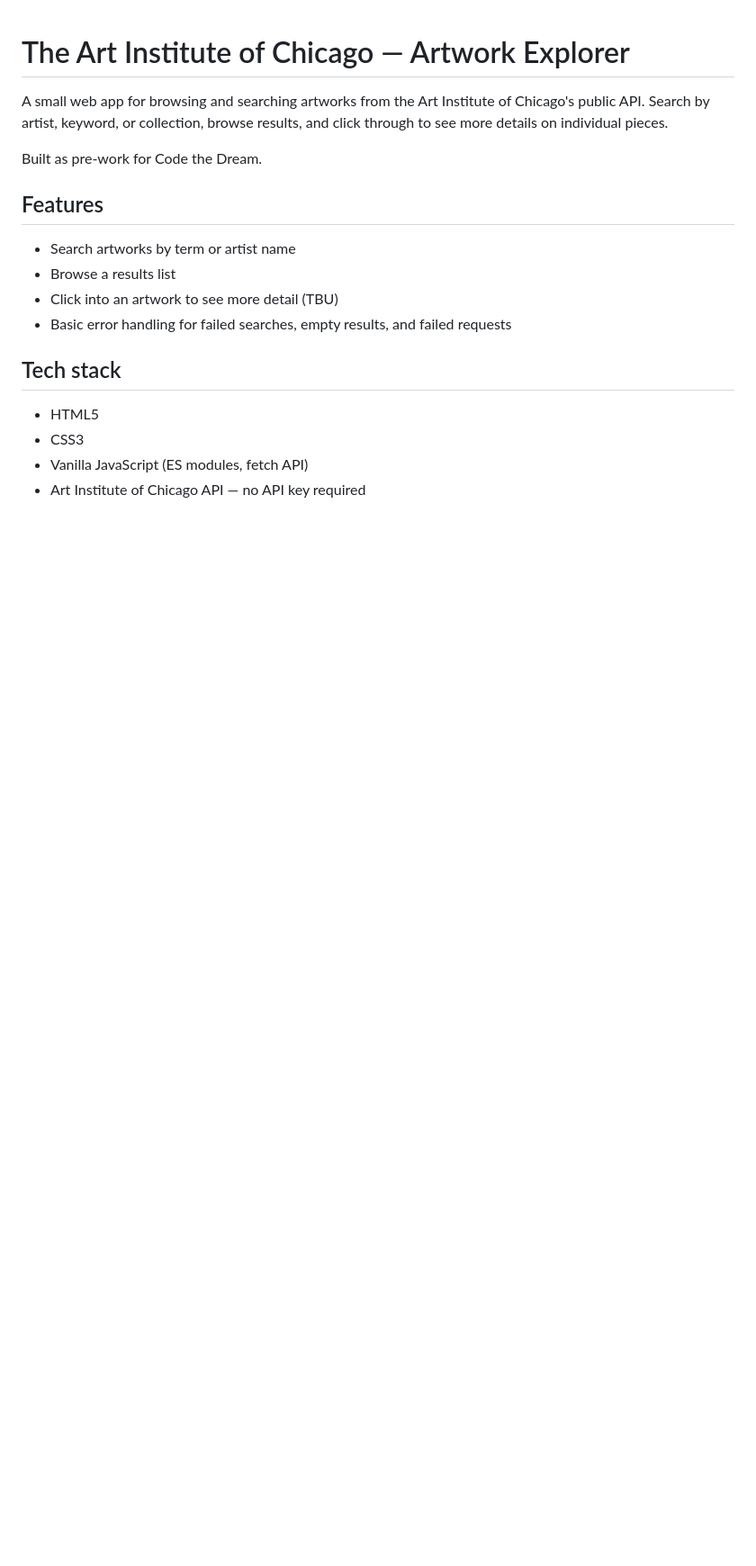
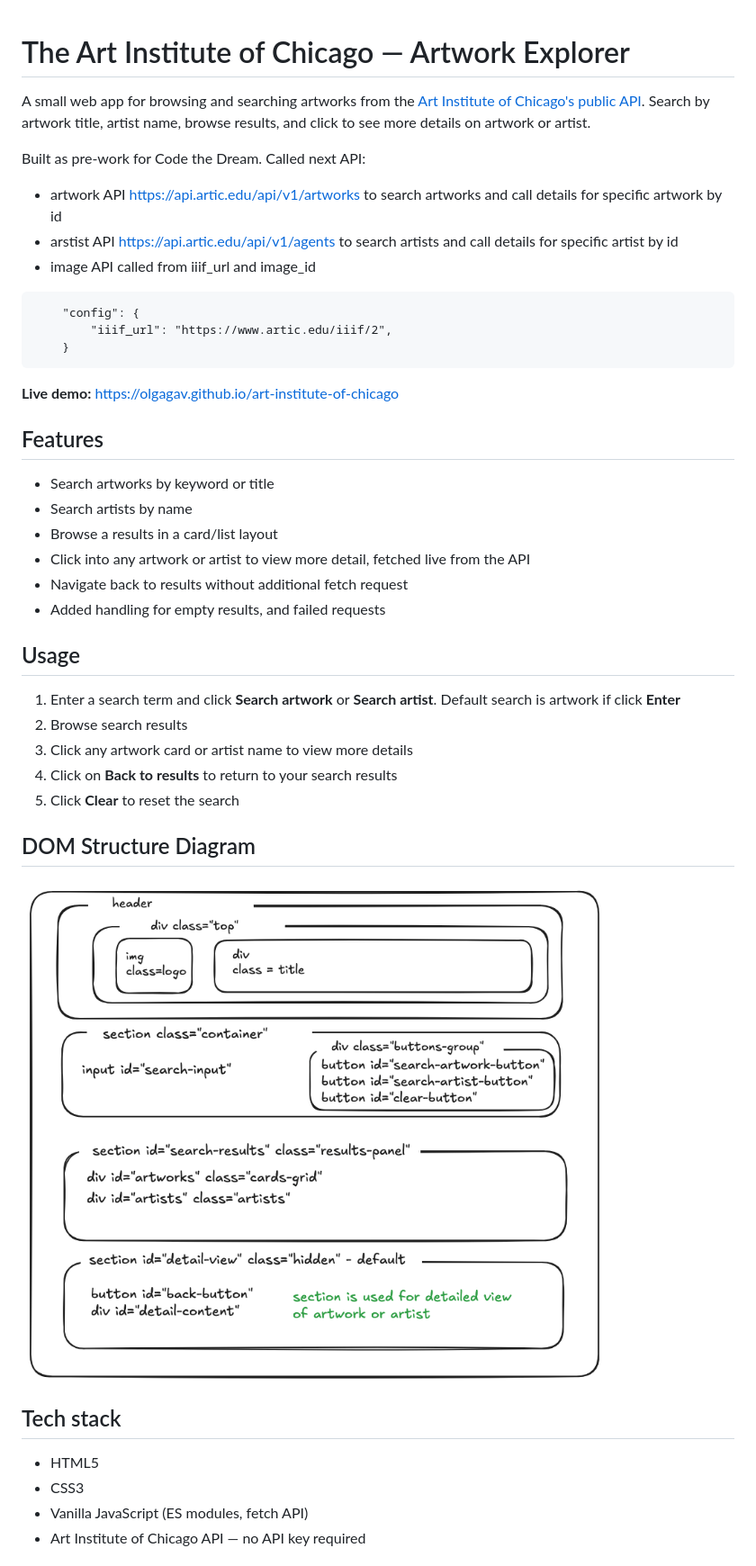
Before and after one commit to OlgaGav/art-institute-of-chicago, a Markdown page: README.md, the part around one of its changes. Shown at 90% size. Drawn GitHub-style; pictures changed too: diagram.png (added); blank space fills up the shorter version.

Commit message:
updated readme and fix issue to clear details sections

````diff
--- a/README.md
+++ b/README.md
@@ -1,15 +1,40 @@
 # The Art Institute of Chicago — Artwork Explorer
 
-A small web app for browsing and searching artworks from the Art Institute of Chicago's public API. Search by artist, keyword, or collection, browse results, and click through to see more details on individual pieces.
+A small web app for browsing and searching artworks from the [Art Institute of Chicago's public API](https://api.artic.edu/docs/#introduction). Search by artwork title, artist name, browse results, and click to see more details on artwork or artist.
 
-Built as pre-work for Code the Dream.
+Built as pre-work for Code the Dream. Called next API:
+
+- artwork API https://api.artic.edu/api/v1/artworks to search artworks and call details for specific artwork by id
+- arstist API https://api.artic.edu/api/v1/agents to search artists and call details for specific artist by id
+- image API called from iiif_url and image_id
+
+```
+    "config": {
+        "iiif_url": "https://www.artic.edu/iiif/2",
+    }
+```
+
+**Live demo:** https://olgagav.github.io/art-institute-of-chicago
 
 ## Features
 
-- Search artworks by term or artist name
-- Browse a results list
-- Click into an artwork to see more detail (TBU)
-- Basic error handling for failed searches, empty results, and failed requests
+- Search artworks by keyword or title
+- Search artists by name
+- Browse a results in a card/list layout
+- Click into any artwork or artist to view more detail, fetched live from the API
+- Navigate back to results without additional fetch request
+- Added handling for empty results, and failed requests
+
+## Usage
+
+1. Enter a search term and click **Search artwork** or **Search artist**. Default search is artwork if click **Enter**
+2. Browse search results
+3. Click any artwork card or artist name to view more details
+4. Click on **Back to results** to return to your search results
+5. Click **Clear** to reset the search
+
+## DOM Structure Diagram
+![DOM sructre diagram](./diagram.png)
 
 ## Tech stack
 - HTML5
````
Also changed, not shown: other parts of README.md (+23 -0 lines), 3 other files.
